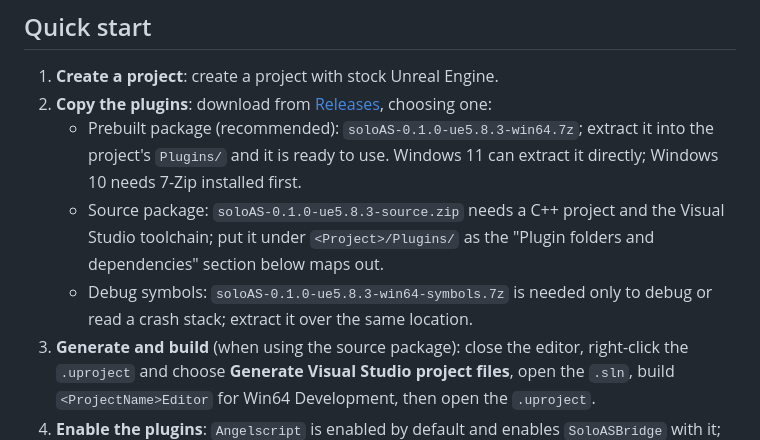
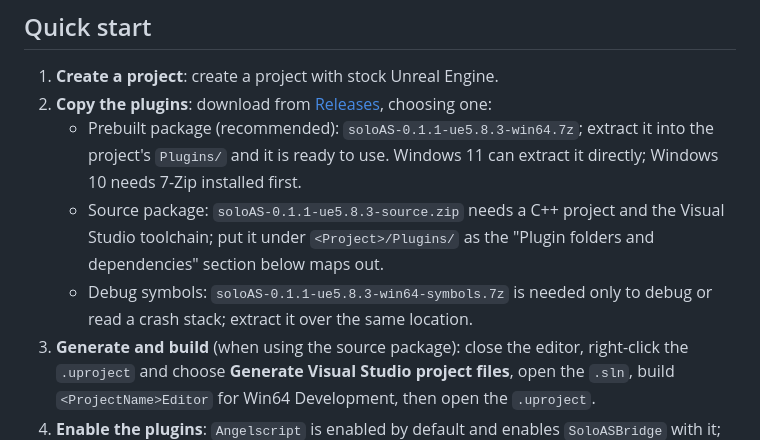
Before and after one commit to cuviss-open/soloas-site, a Markdown page: docs/en/requirements.md, the part around the change. Rendered like a GitHub page.

Commit message:
Update download package references to soloAS 0.1.1
Signed-off-by: cuviss-devbot <cuviss-devbot@users.noreply.github.com>

```diff
--- a/docs/en/requirements.md
+++ b/docs/en/requirements.md
@@ -27,9 +27,9 @@
 
 1. **Create a project**: create a project with stock Unreal Engine.
 2. **Copy the plugins**: download from [Releases](https://github.com/cuviss-open/soloAS/releases), choosing one:
-   - Prebuilt package (recommended): `soloAS-0.1.0-ue5.8.3-win64.7z`; extract it into the project's `Plugins/` and it is ready to use. Windows 11 can extract it directly; Windows 10 needs 7-Zip installed first.
-   - Source package: `soloAS-0.1.0-ue5.8.3-source.zip` needs a C++ project and the Visual Studio toolchain; put it under `<Project>/Plugins/` as the "Plugin folders and dependencies" section below maps out.
-   - Debug symbols: `soloAS-0.1.0-ue5.8.3-win64-symbols.7z` is needed only to debug or read a crash stack; extract it over the same location.
+   - Prebuilt package (recommended): `soloAS-0.1.1-ue5.8.3-win64.7z`; extract it into the project's `Plugins/` and it is ready to use. Windows 11 can extract it directly; Windows 10 needs 7-Zip installed first.
+   - Source package: `soloAS-0.1.1-ue5.8.3-source.zip` needs a C++ project and the Visual Studio toolchain; put it under `<Project>/Plugins/` as the "Plugin folders and dependencies" section below maps out.
+   - Debug symbols: `soloAS-0.1.1-ue5.8.3-win64-symbols.7z` is needed only to debug or read a crash stack; extract it over the same location.
 3. **Generate and build** (when using the source package): close the editor, right-click the `.uproject` and choose **Generate Visual Studio project files**, open the `.sln`, build `<ProjectName>Editor` for Win64 Development, then open the `.uproject`.
 4. **Enable the plugins**: `Angelscript` is enabled by default and enables `SoloASBridge` with it; when you use the GAS or Enhanced Input bindings, enable `AngelscriptGAS` or `AngelscriptEnhancedInput` in the editor's Plugins window and restart the editor when prompted.
 5. **Write code**: you can then write AngelScript (`.as`) code under `<Project>/Script/`; changing a script does not need an editor restart. Your first script follows.
```
Also changed, not shown: docs/zh/requirements.md (+3 -3 lines).
